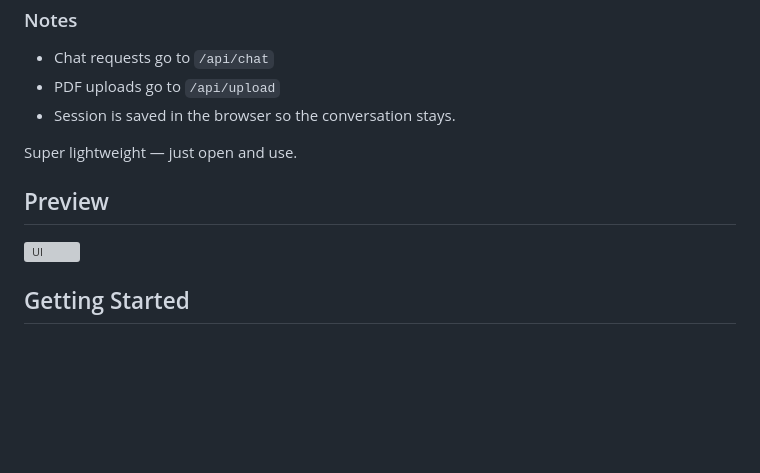
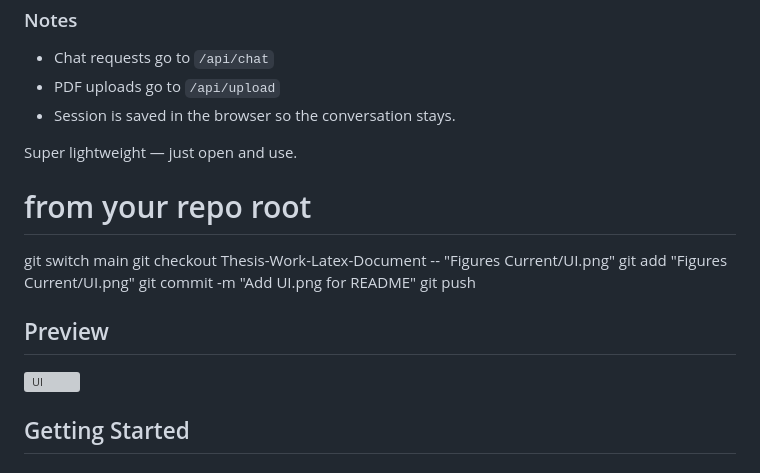
Before and after one commit to BulutTok/Thesis-Work, a Markdown page: README.md, the part around one of its changes. Rendered like a GitHub page; blank space fills up the shorter version; grey boxes are pictures that could not be loaded.

```diff
--- a/README.md
+++ b/README.md
@@ -123,4 +123,11 @@ It lets me chat with the advisor, upload PDFs, and see responses in a clean chat
 
 Super lightweight — just open and use.
 
+# from your repo root
+git switch main
+git checkout Thesis-Work-Latex-Document -- "Figures Current/UI.png"
+git add "Figures Current/UI.png"
+git commit -m "Add UI.png for README"
+git push
+
 ## Preview
```
Also changed, not shown: other parts of README.md (+2 -1 lines).
